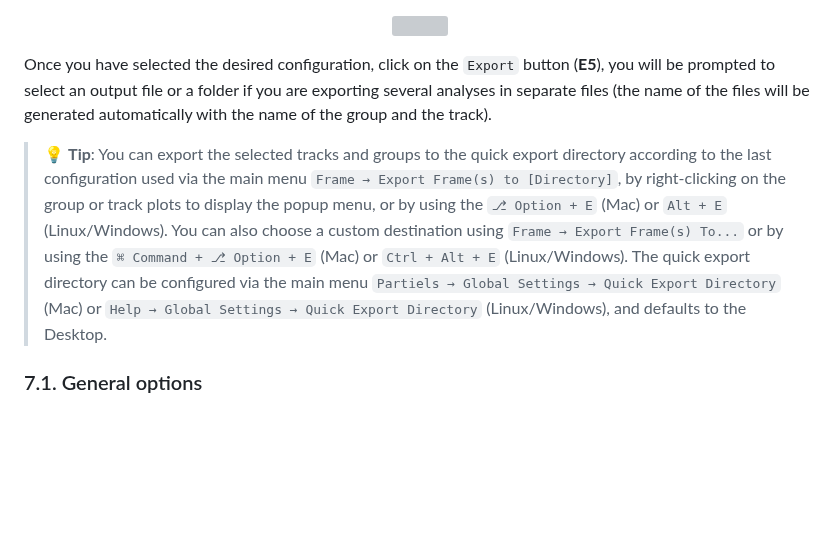
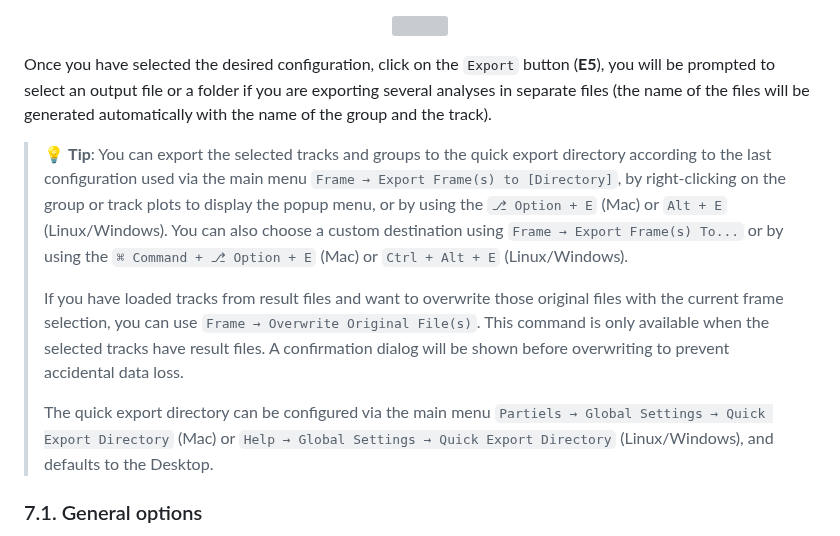
Before and after one commit to Ircam-Partiels/Partiels, a Markdown page: Docs/Partiels-Manual.md, the part around the change. GitHub-like rendering; blank space fills up the shorter version; grey boxes are pictures that could not be loaded.

```diff
--- a/Docs/Partiels-Manual.md
+++ b/Docs/Partiels-Manual.md
@@ -341,7 +341,11 @@ The results of the analyses of a document can be exported in different formats,
 
 Once you have selected the desired configuration, click on the `Export` button (**E5**), you will be prompted to select an output file or a folder if you are exporting several analyses in separate files (the name of the files will be generated automatically with the name of the group and the track).
 
-> 💡 **Tip**: You can export the selected tracks and groups to the quick export directory according to the last configuration used via the main menu `Frame → Export Frame(s) to [Directory]`, by right-clicking on the group or track plots to display the popup menu, or by using the `⎇ Option + E` (Mac) or `Alt + E` (Linux/Windows). You can also choose a custom destination using `Frame → Export Frame(s) To...` or by using the `⌘ Command + ⎇ Option + E` (Mac) or `Ctrl + Alt + E` (Linux/Windows). The quick export directory can be configured via the main menu `Partiels → Global Settings → Quick Export Directory` (Mac) or `Help → Global Settings → Quick Export Directory` (Linux/Windows), and defaults to the Desktop.
+> 💡 **Tip**: You can export the selected tracks and groups to the quick export directory according to the last configuration used via the main menu `Frame → Export Frame(s) to [Directory]`, by right-clicking on the group or track plots to display the popup menu, or by using the `⎇ Option + E` (Mac) or `Alt + E` (Linux/Windows). You can also choose a custom destination using `Frame → Export Frame(s) To...` or by using the `⌘ Command + ⎇ Option + E` (Mac) or `Ctrl + Alt + E` (Linux/Windows).
+>
+> If you have loaded tracks from result files and want to overwrite those original files with the current frame selection, you can use `Frame → Overwrite Original File(s)`. This command is only available when the selected tracks have result files. A confirmation dialog will be shown before overwriting to prevent accidental data loss.
+>
+> The quick export directory can be configured via the main menu `Partiels → Global Settings → Quick Export Directory` (Mac) or `Help → Global Settings → Quick Export Directory` (Linux/Windows), and defaults to the Desktop.
 
 ### 7.1. General options
 
```
